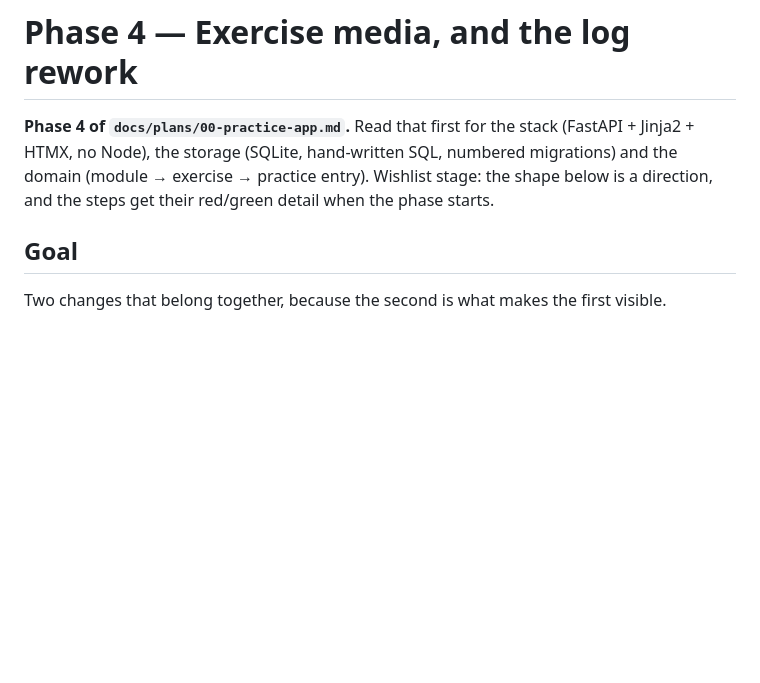
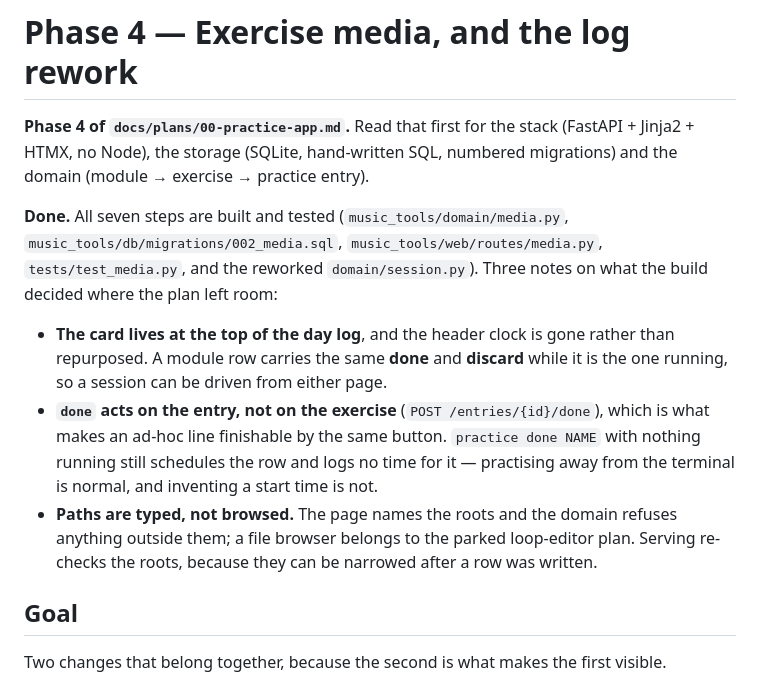
Before and after one commit to gotofritz/music-tools, a Markdown page: docs/archive/2026-08-17-1951-pending-04-exercise-media.md, the part around the change. GitHub-like rendering; blank space fills up the shorter version.

Commit message:
docs: archive the phase 4 plan

```diff
--- a/docs/plans/04-exercise-media.md
+++ b/docs/archive/2026-08-17-1951-pending-04-exercise-media.md
@@ -3,8 +3,24 @@
 **Phase 4 of `docs/plans/00-practice-app.md`.** Read that first for the stack
 (FastAPI + Jinja2 + HTMX, no Node), the storage (SQLite, hand-written SQL,
 numbered migrations) and the domain (module → exercise → practice entry).
-Wishlist stage: the shape below is a direction, and the steps get their
-red/green detail when the phase starts.
+
+**Done.** All seven steps are built and tested (`music_tools/domain/media.py`,
+`music_tools/db/migrations/002_media.sql`, `music_tools/web/routes/media.py`,
+`tests/test_media.py`, and the reworked `domain/session.py`). Three notes on
+what the build decided where the plan left room:
+
+- **The card lives at the top of the day log**, and the header clock is gone
+  rather than repurposed. A module row carries the same **done** and **discard**
+  while it is the one running, so a session can be driven from either page.
+- **`done` acts on the entry, not on the exercise** (`POST /entries/{id}/done`),
+  which is what makes an ad-hoc line finishable by the same button. `practice
+  done NAME` with nothing running still schedules the row and logs no time for
+  it — practising away from the terminal is normal, and inventing a start time
+  is not.
+- **Paths are typed, not browsed.** The page names the roots and the domain
+  refuses anything outside them; a file browser belongs to the parked
+  loop-editor plan. Serving re-checks the roots, because they can be narrowed
+  after a row was written.
 
 ## Goal
 
```
Also changed, not shown: docs/plans/00-practice-app.md (+1 -1 lines).
